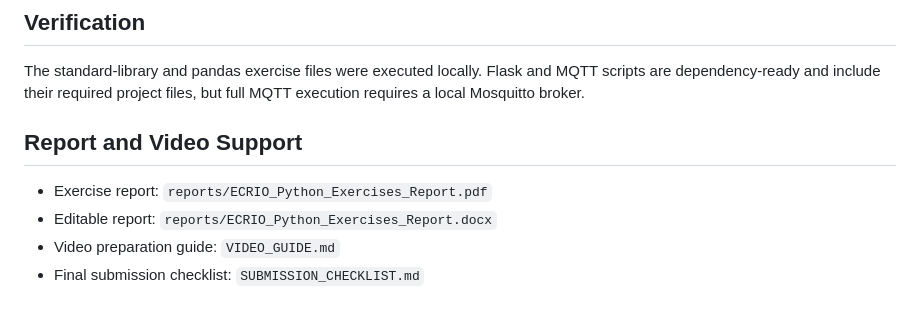
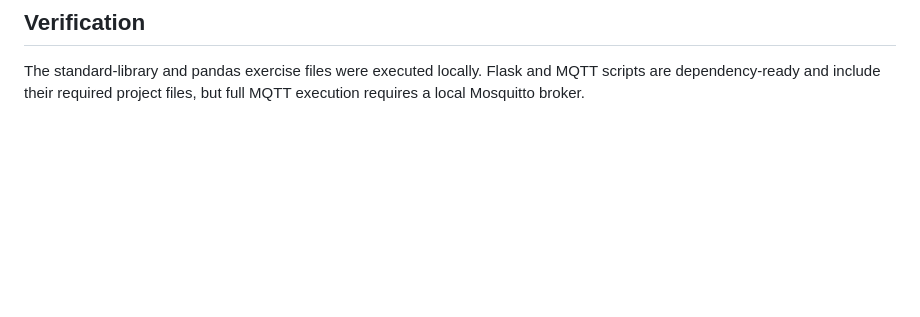
Before and after one commit to chittarad06-cell/ECRIO-Exercises, a Markdown page: README.md, the part around the change. Drawn GitHub-style; blank space fills up the shorter version.

```diff
--- a/README.md
+++ b/README.md
@@ -99,10 +99,3 @@ python mqtt_examples/publisher.py
 ## Verification
 
 The standard-library and pandas exercise files were executed locally. Flask and MQTT scripts are dependency-ready and include their required project files, but full MQTT execution requires a local Mosquitto broker.
-
-## Report and Video Support
-
-- Exercise report: `reports/ECRIO_Python_Exercises_Report.pdf`
-- Editable report: `reports/ECRIO_Python_Exercises_Report.docx`
-- Video preparation guide: `VIDEO_GUIDE.md`
-- Final submission checklist: `SUBMISSION_CHECKLIST.md`
```
